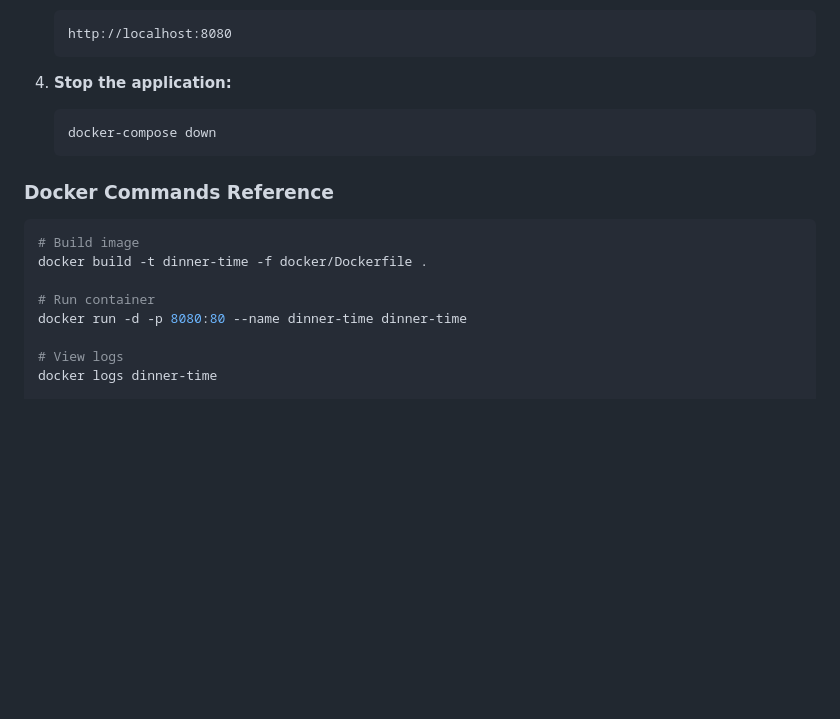
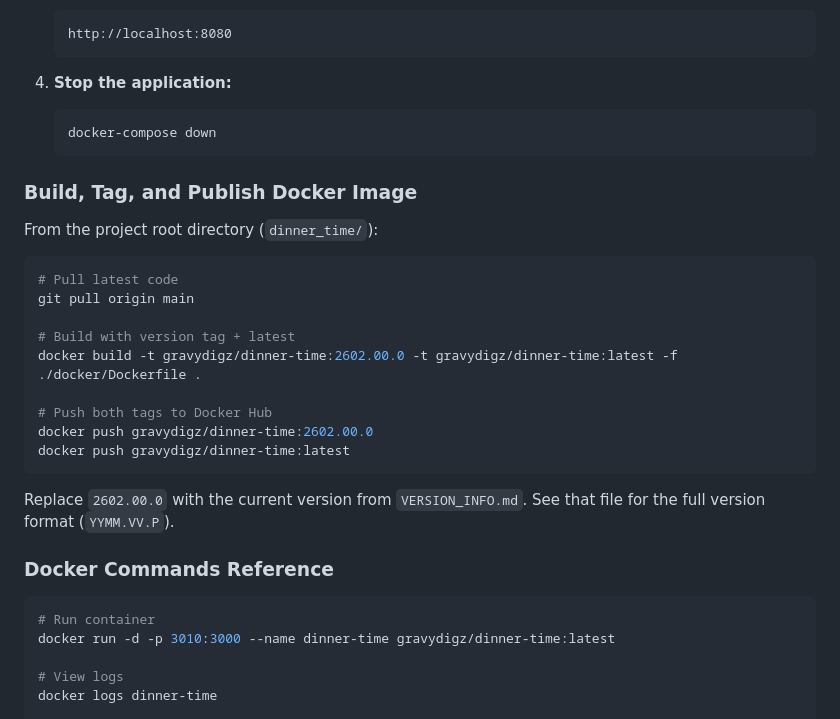
Before and after one commit to Gravydigz/dinner_time, a Markdown page: docs/DEPLOYMENT.md, the part around the change. Drawn GitHub-style; blank space fills up the shorter version.

Commit message:
Update DEPLOYMENT.md with Docker Hub build and publish instructions
Co-Authored-By: Claude Opus 4.6 <noreply@anthropic.com>

````diff
--- a/docs/DEPLOYMENT.md
+++ b/docs/DEPLOYMENT.md
@@ -41,14 +41,29 @@ This guide covers deploying the Dinner Time application in various environments.
    docker-compose down
    ```
 
+### Build, Tag, and Publish Docker Image
+
+From the project root directory (`dinner_time/`):
+
+```bash
+# Pull latest code
+git pull origin main
+
+# Build with version tag + latest
+docker build -t gravydigz/dinner-time:2602.00.0 -t gravydigz/dinner-time:latest -f ./docker/Dockerfile .
+
+# Push both tags to Docker Hub
+docker push gravydigz/dinner-time:2602.00.0
+docker push gravydigz/dinner-time:latest
+```
+
+Replace `2602.00.0` with the current version from `VERSION_INFO.md`. See that file for the full version format (`YYMM.VV.P`).
+
 ### Docker Commands Reference
 
 ```bash
-# Build image
-docker build -t dinner-time -f docker/Dockerfile .
-
 # Run container
-docker run -d -p 8080:80 --name dinner-time dinner-time
+docker run -d -p 3010:3000 --name dinner-time gravydigz/dinner-time:latest
 
 # View logs
 docker logs dinner-time
````
